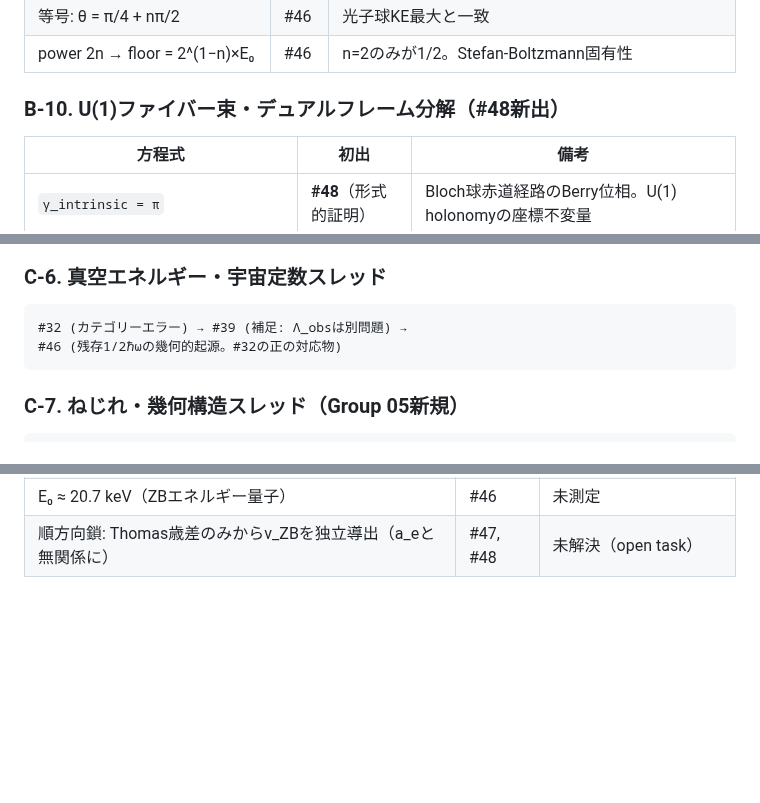
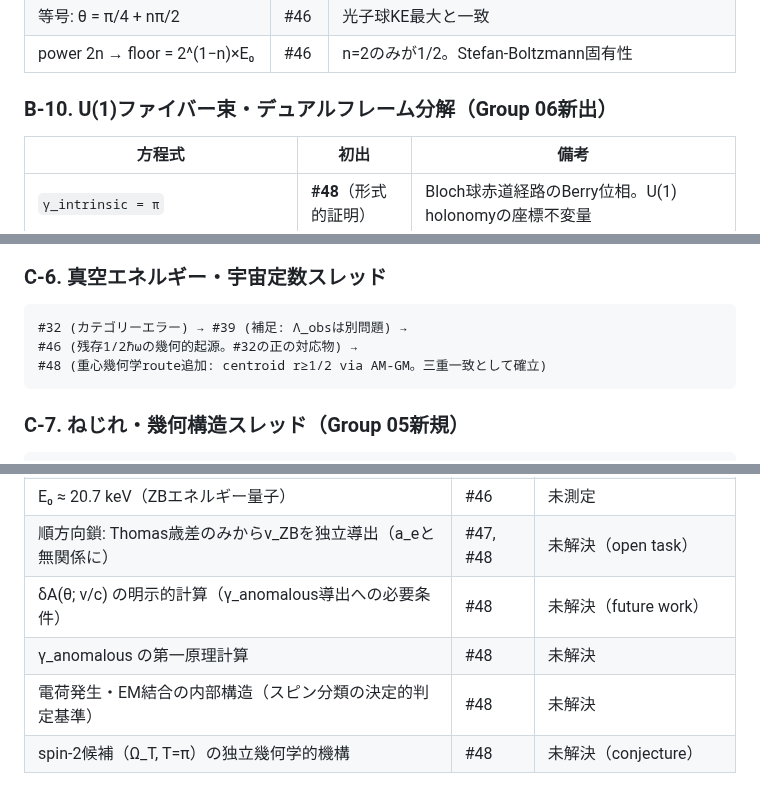
Before and after one commit to HanaTensor/0sm-skills, a Markdown page: global-concept.md, 3 parts joined by grey strips. Rendered like a GitHub page; blank space fills up the shorter version.

````diff
--- a/global-concept.md
+++ b/global-concept.md
@@ -123,7 +124,7 @@
 | 等号: θ = π/4 + nπ/2 | #46 | 光子球KE最大と一致 |
 | power 2n → floor = 2^(1−n)×E₀ | #46 | n=2のみが1/2。Stefan-Boltzmann固有性 |
 
-### B-10. U(1)ファイバー束・デュアルフレーム分解（#48新出）
+### B-10. U(1)ファイバー束・デュアルフレーム分解（Group 06新出）
 
 | 方程式 | 初出 | 備考 |
 | --- | --- | --- |
@@ -183,7 +184,8 @@
 
 ```
 #32 (カテゴリーエラー) → #39 (補足: Λ_obsは別問題) →
-#46 (残存1/2ℏωの幾何的起源。#32の正の対応物)
+#46 (残存1/2ℏωの幾何的起源。#32の正の対応物) →
+#48 (重心幾何学route追加: centroid r≥1/2 via AM-GM。三重一致として確立)
 ```
 
 ### C-7. ねじれ・幾何構造スレッド（Group 05新規）
@@ -332,3 +337,7 @@
 | Casimir重力成分ゼロ | #32, #39 | 未測定 |
 | E₀ ≈ 20.7 keV（ZBエネルギー量子） | #46 | 未測定 |
 | 順方向鎖: Thomas歳差のみからv\_ZBを独立導出（a\_eと無関係に） | #47, #48 | 未解決（open task） |
+| δA(θ; v/c) の明示的計算（γ_anomalous導出への必要条件） | #48 | 未解決（future work） |
+| γ_anomalous の第一原理計算 | #48 | 未解決 |
+| 電荷発生・EM結合の内部構造（スピン分類の決定的判定基準） | #48 | 未解決 |
+| spin-2候補（Ω_T, T=π）の独立幾何学的機構 | #48 | 未解決（conjecture） |
````
Also changed, not shown: other parts of global-concept.md (+5 -1 lines).
